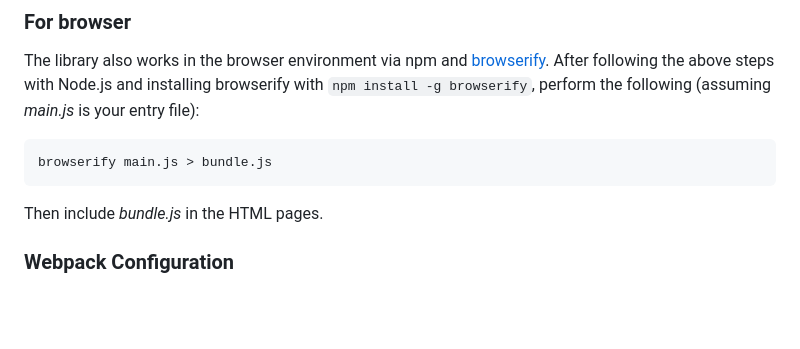
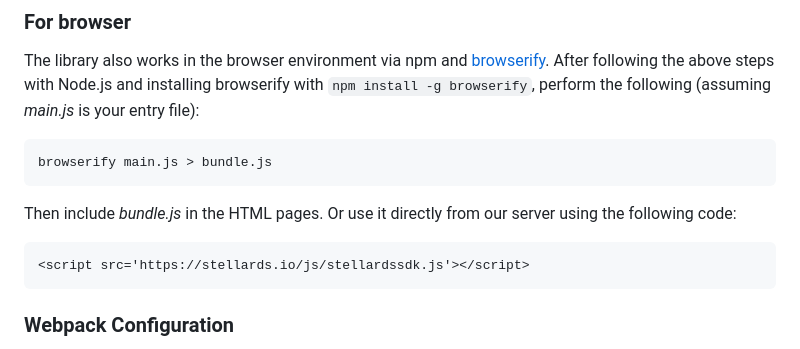
Before and after one commit to Stellar-DataStore/javascript-sdk, a Markdown page: README.md, the part around the change. Rendered like a GitHub page; blank space fills up the shorter version.

````diff
--- a/README.md
+++ b/README.md
@@ -72,7 +72,11 @@ perform the following (assuming *main.js* is your entry file):
 browserify main.js > bundle.js
 ```
 
-Then include *bundle.js* in the HTML pages.
+Then include *bundle.js* in the HTML pages. Or use it directly from our server using the following code:
+
+```html
+<script src='https://stellards.io/js/stellardssdk.js'></script>
+```
 
 ### Webpack Configuration
 
````
